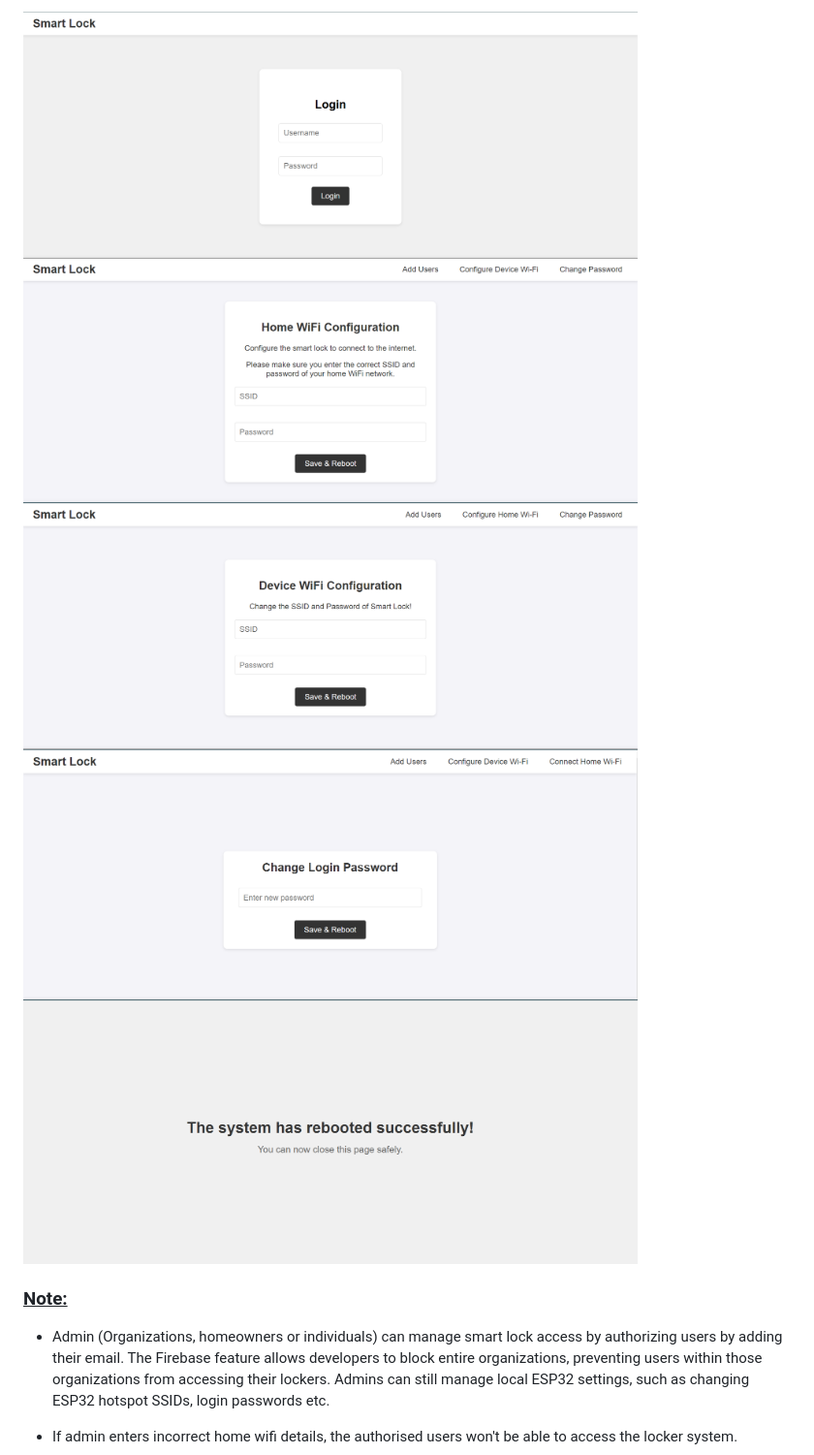
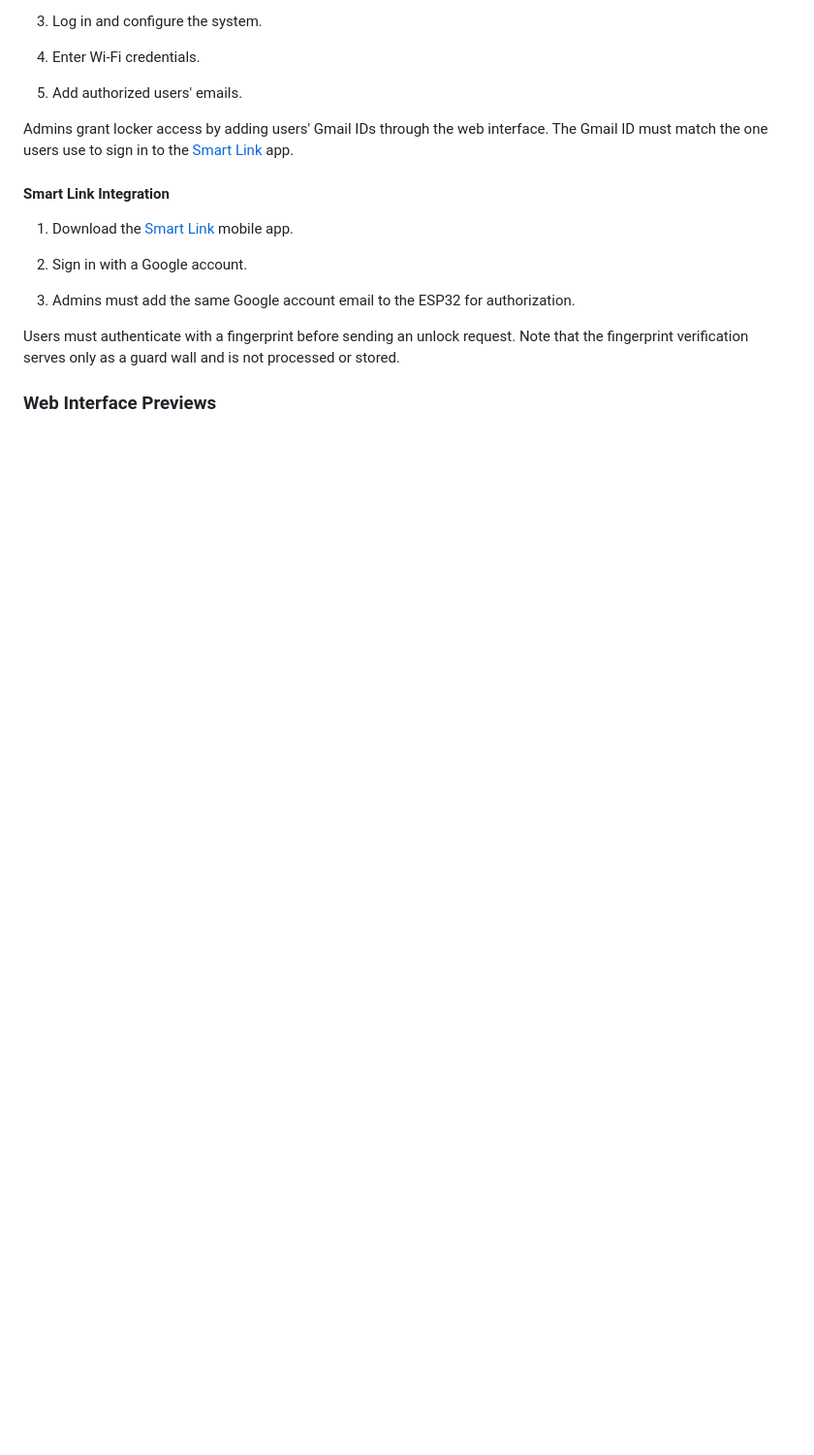
Before and after one commit to mediocre9/esp-32-smart-safe-locker, a Markdown page: README.md, the part around one of its changes. Shown at 97% size. Rendered like a GitHub page; blank space fills up the shorter version.

```diff
--- a/README.md
+++ b/README.md
@@ -57,12 +125,21 @@ To serve web pages from the ESP32:
 
-<img src="previews/1.png" width="80%">
-<img src="previews/2.png" width="80%">
-<img src="previews/3.png" width="80%">
-<img src="previews/4.png" width="80%">
-<img src="previews/5.png" width="80%">
+3. Log in and configure the system.
 
-### <ins>Note:</ins>
+4. Enter Wi-Fi credentials.
 
--   Admin (Organizations, homeowners or individuals) can manage smart lock access by authorizing users by adding their email. The Firebase feature allows developers to block entire organizations, preventing users within those organizations from accessing their lockers. Admins can still manage local ESP32 settings, such as changing ESP32 hotspot SSIDs, login passwords etc.
+5. Add authorized users' emails.
 
--   If admin enters incorrect home wifi details, the authorised users won't be able to access the locker system.
+Admins grant locker access by adding users' Gmail IDs through the web interface. The Gmail ID must match the one users use to sign in to the [Smart Link](https://github.com/mediocre9/smart-link) app.
+
+#### Smart Link Integration
+
+1. Download the [Smart Link](https://github.com/mediocre9/smart-link) mobile app.
+
+2. Sign in with a Google account.
+
+3. Admins must add the same Google account email to the ESP32 for authorization.
+
+Users must authenticate with a fingerprint before sending an unlock request. Note that the fingerprint verification serves only as a guard wall and is not processed or stored.
+
+### Web Interface Previews
+
```
Also changed, not shown: other parts of README.md (+139 -37 lines).
